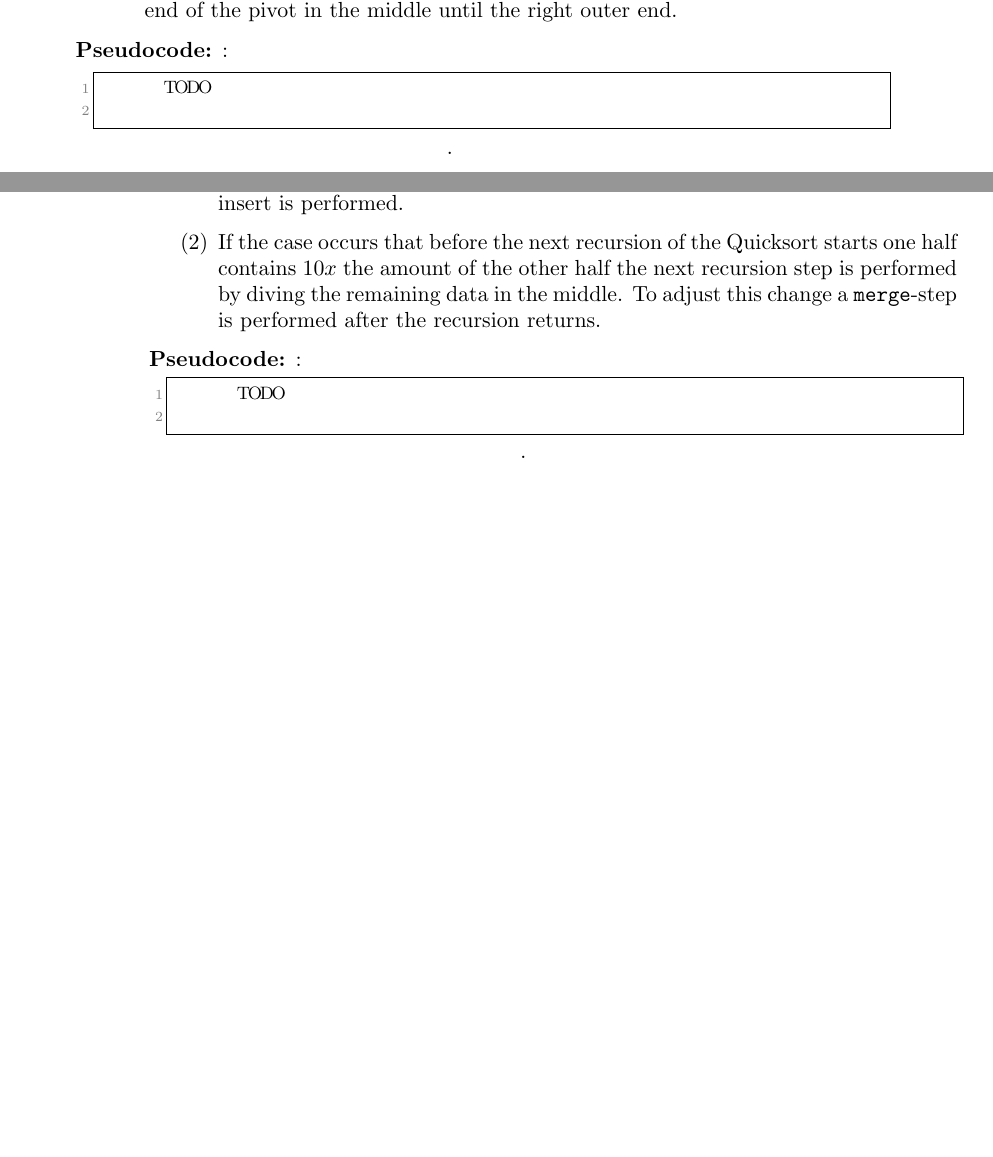
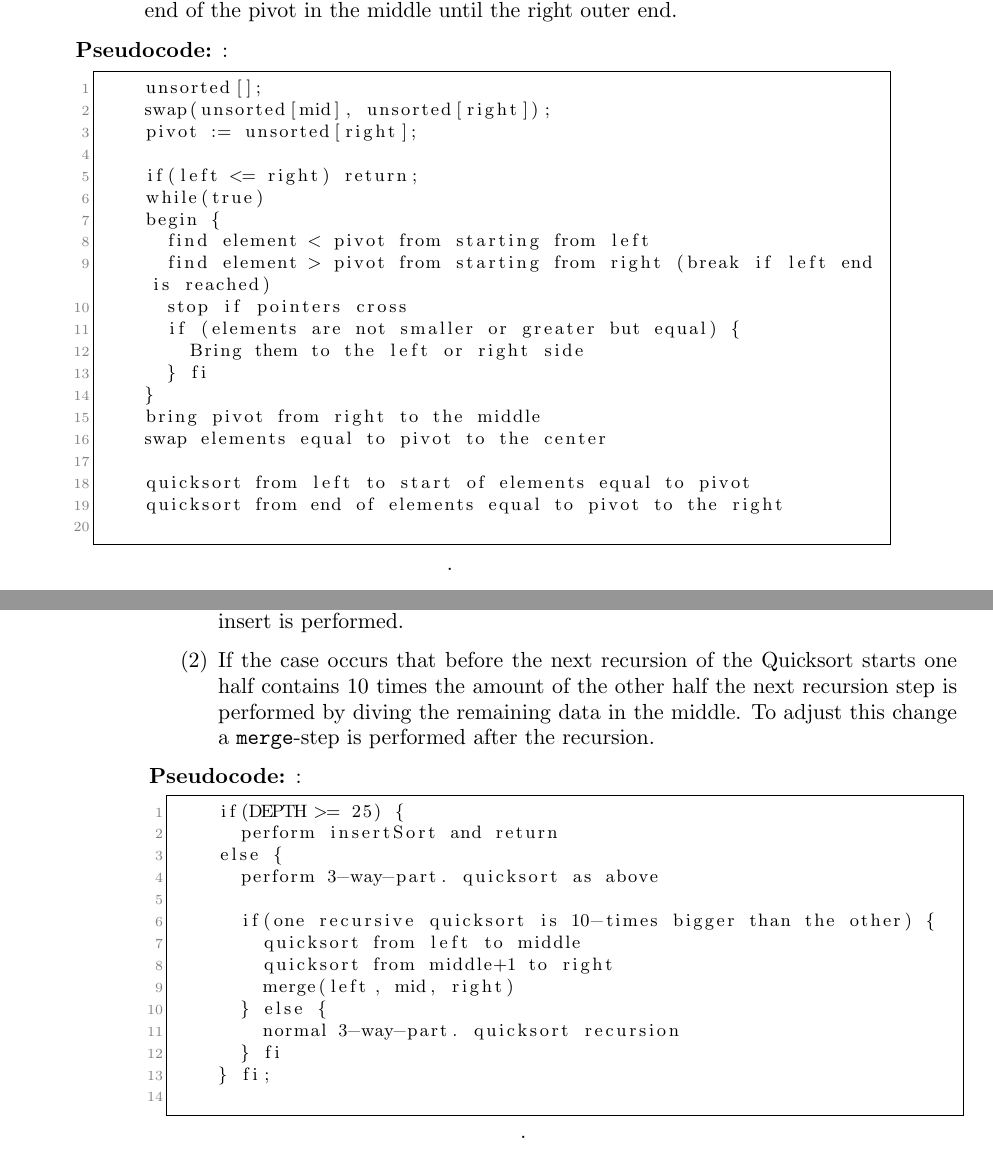
Before and after one commit to mavogel/sort-algorithms, a LaTeX paper (docu/algo_lab_report.tex): two parts of pages 19 and 20 of 27 before the commit and two parts of pages 19 and 20 of 28 after it, joined at a grey line, cut so that both start at the same text, the shorter picture padded with empty space. Compiled offline with pdfLaTeX.

Commit message:
added quicksort pseudocode to docu

```diff
--- a/docu/algo_lab_report.tex
+++ b/docu/algo_lab_report.tex
@@ -632,7 +632,25 @@ It is implemented in the following steps:
 		\end{enumerate}
 	\item[Pseudocode]:
 		\begin{lstlisting}
-		 	TODO
+		unsorted[];
+		swap(unsorted[mid], unsorted[right]);
+		pivot := unsorted[right];
+
+		if(left <= right) return;
+		while(true)
+		begin {
+			find element < pivot from starting from left
+			find element > pivot from starting from right (break if left end is reached)
+			stop if pointers cross
+			if (elements are not smaller or greater but equal) {
+				Bring them to the left or right side
+			} fi
+		}
+		bring pivot from right to the middle
+		swap elements equal to pivot to the center
+
+		quicksort from left to start of elements equal to pivot
+		quicksort from end of elements equal to pivot to the right
 		\end{lstlisting}
 	\item[Example] TODO
 	\item[$O$-Notation]:
@@ -656,11 +674,23 @@ It is implemented in the following steps:
 Otherwise the previously mentioned 3-way-partitioning Quicksort is performed. Additionally to make it hybrid the following steps are added:
 		\begin{enumerate}
 			\item If the recursion depth has reached a certain limit (we use 25) a sort via direct insert is performed.
-			\item If the case occurs that before the next recursion of the Quicksort starts one half contains $10x$ the amount of the other half the next recursion step is performed by diving the remaining data in the middle. To adjust this change a \texttt{merge}-step is performed after the recursion returns.
+			\item If the case occurs that before the next recursion of the Quicksort starts one half contains 10 times the amount of the other half the next recursion step is performed by diving the remaining data in the middle. To adjust this change a \texttt{merge}-step is performed after the recursion.
 		\end{enumerate}
 	\item[Pseudocode]:
 		\begin{lstlisting}
-			TODO
+		if(DEPTH >= 25) {
+			perform insertSort and return
+		else {
+			perform 3-way-part. quicksort as above
+
+			if(one recursive quicksort is 10-times bigger than the other) {
+				quicksort from left to middle
+				quicksort from middle+1 to right
+				merge(left, mid, right)
+			} else {
+				normal 3-way-part. quicksort recursion
+			} fi
+		} fi;
 		\end{lstlisting}
 	\item[Example] TODO
 	\item[$O$-Notation]:
```
Also changed, not shown: docu/algo_lab_report.tex (9 more changed lines).
